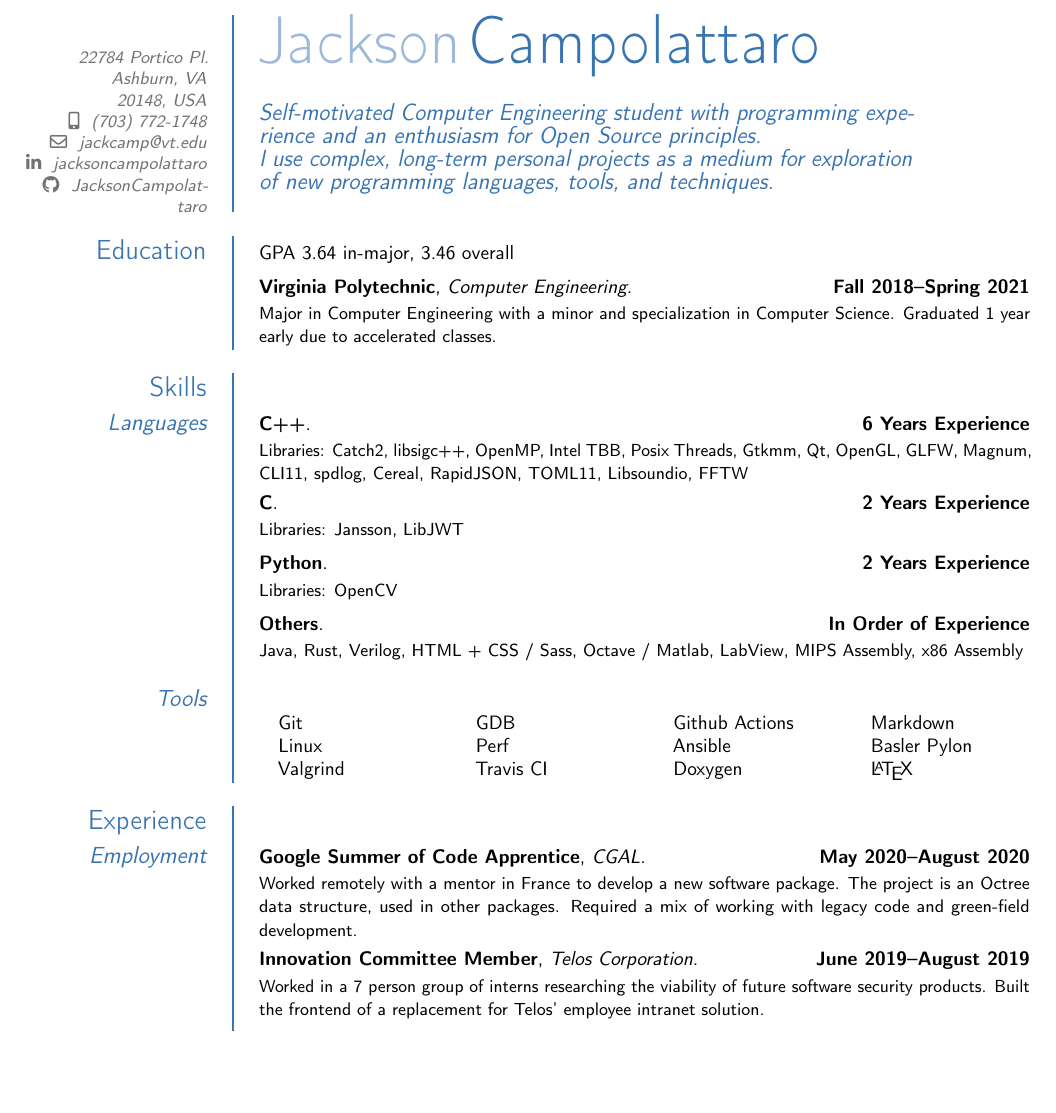
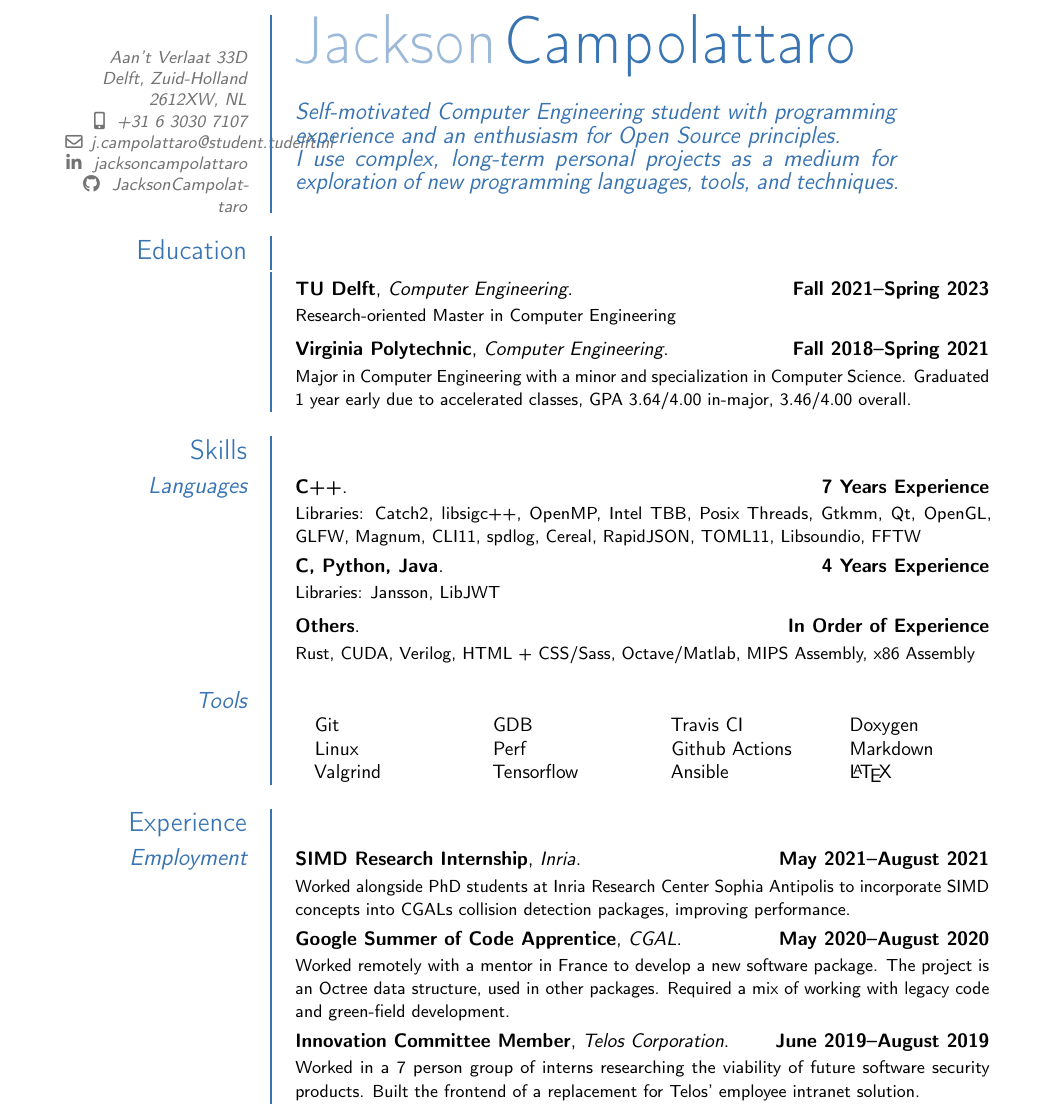
Before and after one commit to JacksonCampolattaro/cv, a LaTeX CV (cv.tex): part of the page before the commit and part of page 1 of 2 after it, cut at the place of the change, the shorter picture padded with empty space. Compiled offline with pdfLaTeX.

Commit message:
Add recent experience and education

```diff
--- a/cv.tex
+++ b/cv.tex
@@ -4,7 +4,7 @@
 % ModernCV Settings
 %%%%%%%%%%%%%%%%%%%%%%%%%%%%%%%%%%%%%%%%%%%%%%%%%%%%%%%%%%%%%%%%%%%%%%%%%%%%%%%
 
-\usepackage[scale=0.87]{geometry}
+\usepackage[scale=0.8]{geometry}
 \usepackage{multicol}
 \usepackage{enumitem}
 \setlist[itemize]{noitemsep, topsep=0pt}
@@ -21,17 +44,16 @@
 
 \name{Jackson}{Campolattaro}
 
-\address{22784 Portico Pl.}{Ashburn, VA}{20148, USA}
-\email{jackcamp@vt.edu}
-\phone[mobile]{(703) 772-1748}
+\address{Aan't Verlaat 33D}{Delft, Zuid-Holland}{2612XW, NL}
+\email{j.campolattaro@student.tudelft.nl}
+\phone[mobile]{+31 6 3030 7107}
 \social[linkedin]{jacksoncampolattaro}
 \social[github]{JacksonCampolattaro}
 
 \quote{
     Self-motivated Computer Engineering student
     with programming experience and an enthusiasm for Open Source principles.\\
-    I use complex, long-term personal projects as a medium for exploration
-    of new programming languages, tools, and techniques.
+    I use complex, long-term personal projects as a medium for exploration of new programming languages, tools, and techniques.
 }
 
 % Document Content
@@ -41,35 +63,34 @@
 
 \makecvtitle
 
+\section{Education}
 
-\section{Education}
-\cvitem{}{GPA 3.64 in-major, 3.46 overall}
+\cventry{Fall 2021--Spring 2023}{TU Delft}{Computer Engineering}{}{}{
+    Research-oriented Master in Computer Engineering
+}
 
 \cventry{Fall 2018--Spring 2021}{Virginia Polytechnic}{Computer Engineering}{}{}{
-    Major in Computer Engineering
-    with a minor and specialization in Computer Science.
-    Graduated 1 year early due to accelerated classes.
+    Major in Computer Engineering with a minor and specialization in Computer Science.
+    Graduated 1 year early due to accelerated classes, GPA 3.64/4.00 in-major, 3.46/4.00 overall.
 }
 
 \section{Skills}
 
 \subsection{Languages}
-\cventry{6 Years Experience}{C++}{}{}{}{
+\cventry{7 Years Experience}{C++}{}{}{}{
+    %Multithreading, Multiprocessor, Low-latency computing, Template Metaprogramming
     Libraries:
     Catch2, libsigc++, OpenMP, Intel TBB, Posix Threads,
     Gtkmm, Qt, OpenGL, GLFW, Magnum, CLI11, spdlog,
     Cereal, RapidJSON, TOML11, Libsoundio, FFTW
 }
-\cventry{2 Years Experience}{C}{}{}{}{
+\cventry{4 Years Experience}{C, Python, Java}{}{}{}{
+    %Multiprocessor, Real-time systems
     Libraries:
     Jansson, LibJWT
 }
-\cventry{2 Years Experience}{Python}{}{}{}{
-    Libraries:
-    OpenCV
-}
 \cventry{In Order of Experience}{Others}{}{}{}{
-    Java, Rust, Verilog, HTML + CSS / Sass, Octave / Matlab, LabView, MIPS Assembly, x86 Assembly
+    Rust, CUDA, Verilog, HTML + CSS/Sass, Octave/Matlab, MIPS Assembly, x86 Assembly
 }
 
 \subsection{Tools}
@@ -81,12 +102,12 @@
             \item[] Valgrind
             \item[] GDB
             \item[] Perf
+            \item[] Tensorflow
             \item[] Travis CI
             \item[] Github Actions
             \item[] Ansible
             \item[] Doxygen
             \item[] Markdown
-            \item[] Basler Pylon
             \item[] \LaTeX
         \end{itemize}
     \end{multicols}
@@ -95,6 +116,10 @@
 \section{Experience}
 
 \subsection{Employment}
+\cventry{May 2021--August 2021}{SIMD Research Internship}{Inria}{}{}{
+    Worked alongside PhD students at Inria Research Center Sophia Antipolis to incorporate SIMD concepts into CGALs
+    collision detection packages, improving performance.
+}
 \cventry{May 2020--August 2020}{Google Summer of Code Apprentice}{CGAL}{}{}{
     Worked remotely with a mentor in France to develop a new software package.
     The project is an Octree data structure, used in other packages.
```
Also changed, not shown: Makefile, out/cv.pdf, cv.tex (30 more changed lines), 2 other files.
